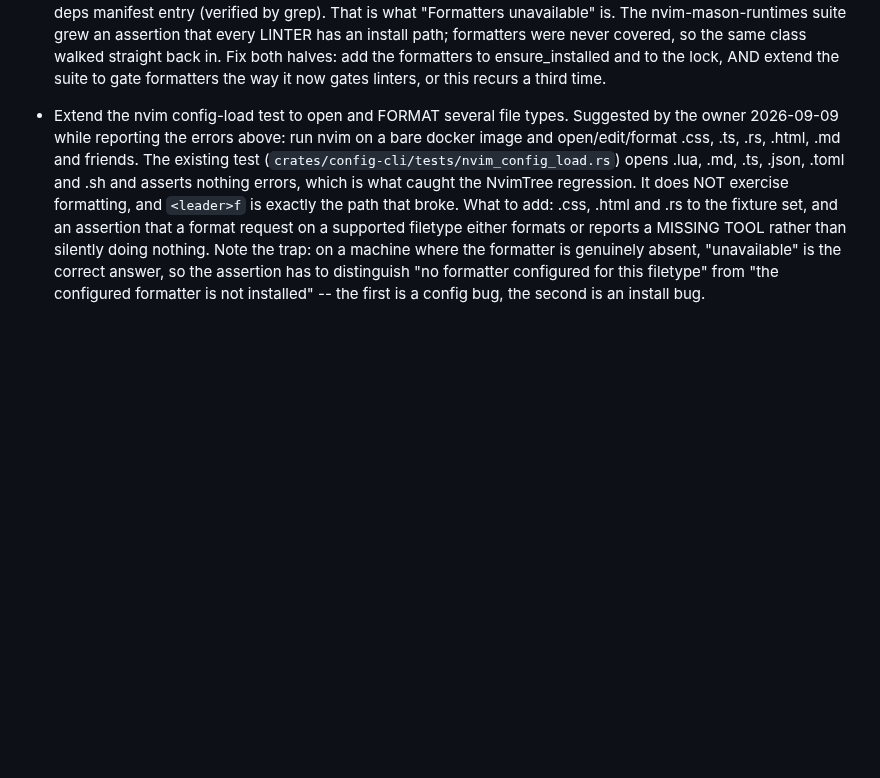
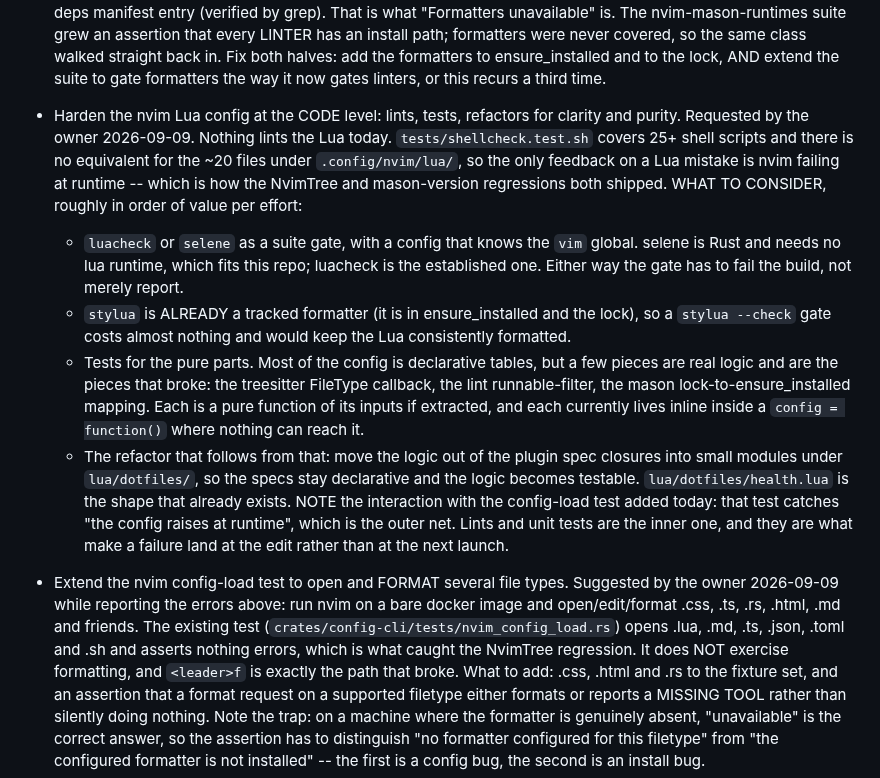
Before and after one commit to austintheriot/dotfiles, a Markdown page: TODO-AGENTS.md, the part around the change. Rendered like a GitHub page; blank space fills up the shorter version.

Commit message:
Add a TODO to harden the nvim Lua config at the code level
Requested by the owner: lints, tests, refactors for clarity and purity.

Recorded with the facts that shape it: nothing lints the ~20 Lua files
today while shellcheck covers 25+ shell scripts, stylua is already a tracked
formatter so a --check gate is nearly free, and the pieces that actually
broke this week (the treesitter FileType callback, the lint filter, the
mason lock mapping) are all pure functions trapped inside plugin-spec
closures where no test can reach them.

Co-Authored-By: Claude Opus 5 (1M context) <noreply@anthropic.com>
Claude-Session: https://claude.ai/code/session_015V9aqvoTCJYbbVKbXXgqot

```diff
--- a/TODO-AGENTS.md
+++ b/TODO-AGENTS.md
@@ -115,6 +115,36 @@ Take the first item from this list. Mark it as claimed in one commit, do the wor
   Fix both halves: add the formatters to ensure_installed and to the lock,
   AND extend the suite to gate formatters the way it now gates linters, or
   this recurs a third time.
+
+- Harden the nvim Lua config at the CODE level: lints, tests, refactors for
+  clarity and purity. Requested by the owner 2026-09-09.
+  Nothing lints the Lua today. `tests/shellcheck.test.sh` covers 25+ shell
+  scripts and there is no equivalent for the ~20 files under
+  `.config/nvim/lua/`, so the only feedback on a Lua mistake is nvim failing
+  at runtime -- which is how the NvimTree and mason-version regressions both
+  shipped.
+  WHAT TO CONSIDER, roughly in order of value per effort:
+    - `luacheck` or `selene` as a suite gate, with a config that knows the
+      `vim` global. selene is Rust and needs no lua runtime, which fits this
+      repo; luacheck is the established one. Either way the gate has to fail
+      the build, not merely report.
+    - `stylua` is ALREADY a tracked formatter (it is in ensure_installed and
+      the lock), so a `stylua --check` gate costs almost nothing and would
+      keep the Lua consistently formatted.
+    - Tests for the pure parts. Most of the config is declarative tables,
+      but a few pieces are real logic and are the pieces that broke: the
+      treesitter FileType callback, the lint runnable-filter, the mason
+      lock-to-ensure_installed mapping. Each is a pure function of its
+      inputs if extracted, and each currently lives inline inside a
+      `config = function()` where nothing can reach it.
+    - The refactor that follows from that: move the logic out of the plugin
+      spec closures into small modules under `lua/dotfiles/`, so the specs
+      stay declarative and the logic becomes testable. `lua/dotfiles/health.lua`
+      is the shape that already exists.
+  NOTE the interaction with the config-load test added today: that test
+  catches "the config raises at runtime", which is the outer net. Lints and
+  unit tests are the inner one, and they are what make a failure land at the
+  edit rather than at the next launch.
 
 - Extend the nvim config-load test to open and FORMAT several file types.
   Suggested by the owner 2026-09-09 while reporting the errors above: run
```
